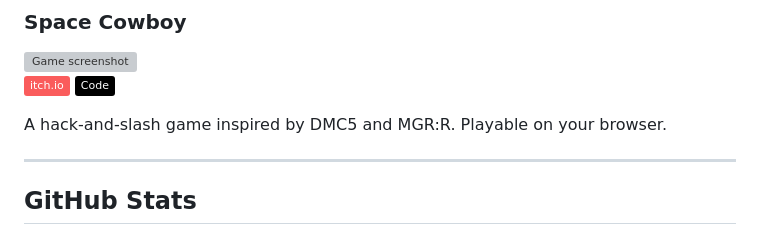
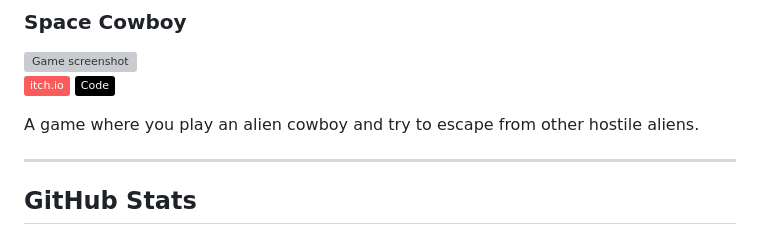
Before and after one commit to YeDemirkiran/yedemirkiran, a Markdown page: README.md, the part around the change. GitHub-like rendering; badges without logos; grey boxes are pictures that could not be loaded.

```diff
--- a/README.md
+++ b/README.md
@@ -72,7 +72,7 @@ A hack-and-slash game inspired by DMC5 and MGR:R. Playable on your browser.
 [![itch.io](https://img.shields.io/badge/itch.io-FA5C5C?logo=itchdotio&logoColor=white)](https://ironbreaker.itch.io/space-cowboy)
 [![repo](https://img.shields.io/badge/Code-000?logo=github&logoColor=white)](https://github.com/YeDemirkiran/bullet-hell)
 
-A hack-and-slash game inspired by DMC5 and MGR:R. Playable on your browser.
+A game where you play an alien cowboy and try to escape from other hostile aliens.
 
 <hr>
 
```
